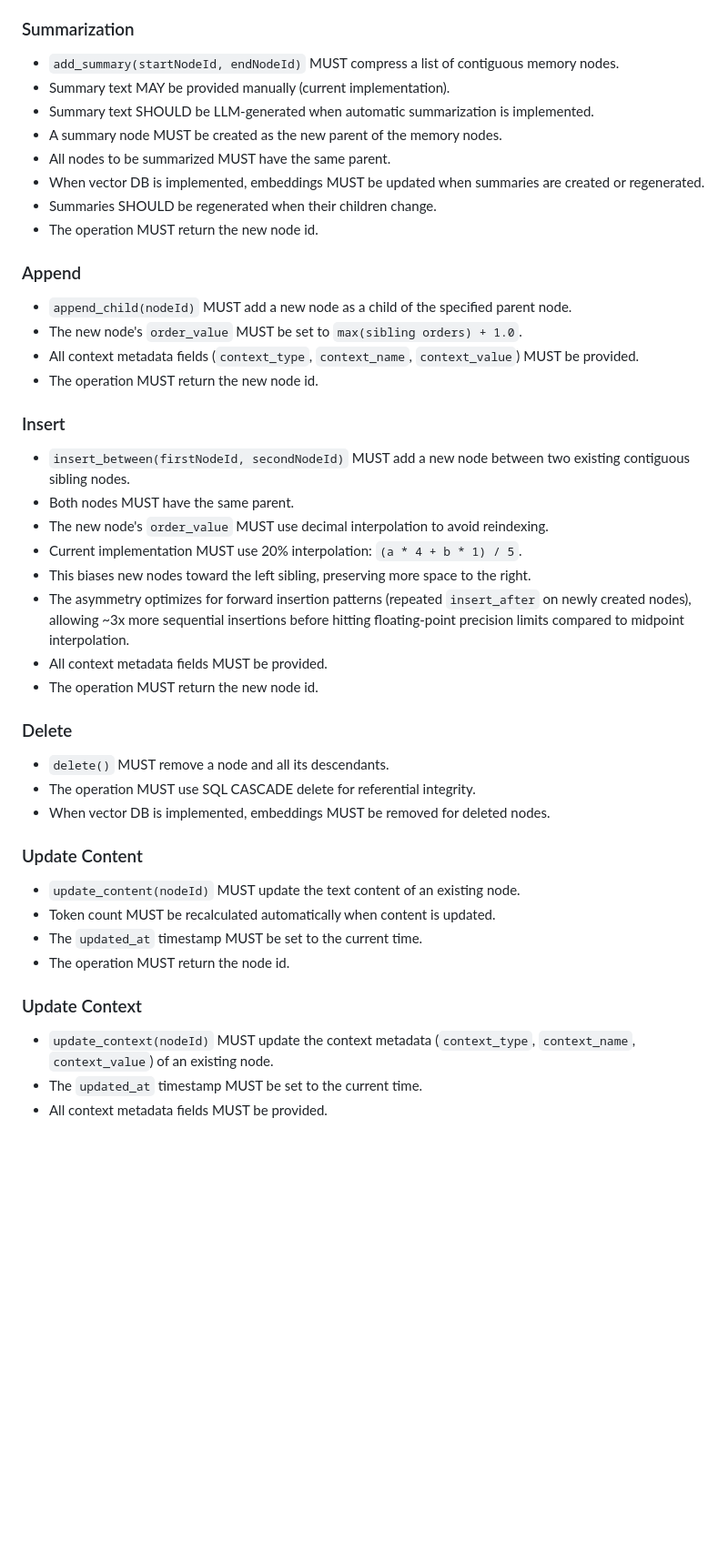
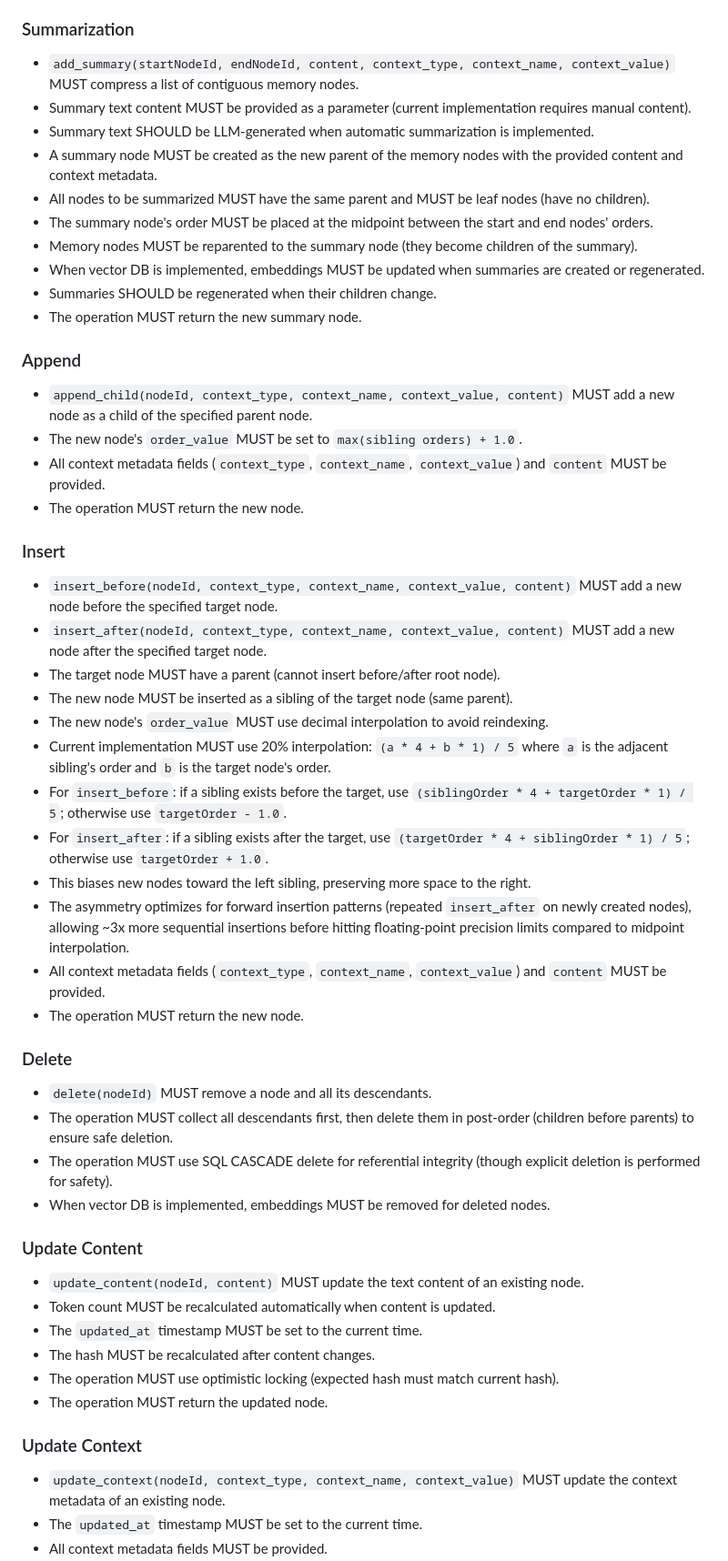
Before and after one commit to roby2358/faihelpers, a Markdown page: SPEC_DOCMEM.md, the part around one of its changes. Shown at 91% size. Drawn GitHub-style; blank space fills up the shorter version.

```diff
--- a/SPEC_DOCMEM.md
+++ b/SPEC_DOCMEM.md
@@ -142,45 +155,54 @@ The database schema MUST include a `nodes` table with the following columns:
 - Semantic prioritization and relevance-based expansion SHOULD be implemented in the future.
 
 ### Summarization
-- `add_summary(startNodeId, endNodeId)` MUST compress a list of contiguous memory nodes.
-- Summary text MAY be provided manually (current implementation).
+- `add_summary(startNodeId, endNodeId, content, context_type, context_name, context_value)` MUST compress a list of contiguous memory nodes.
+- Summary text content MUST be provided as a parameter (current implementation requires manual content).
 - Summary text SHOULD be LLM-generated when automatic summarization is implemented.
-- A summary node MUST be created as the new parent of the memory nodes.
-- All nodes to be summarized MUST have the same parent.
+- A summary node MUST be created as the new parent of the memory nodes with the provided content and context metadata.
+- All nodes to be summarized MUST have the same parent and MUST be leaf nodes (have no children).
+- The summary node's order MUST be placed at the midpoint between the start and end nodes' orders.
+- Memory nodes MUST be reparented to the summary node (they become children of the summary).
 - When vector DB is implemented, embeddings MUST be updated when summaries are created or regenerated.
 - Summaries SHOULD be regenerated when their children change.
-- The operation MUST return the new node id.
+- The operation MUST return the new summary node.
 
 ### Append
-- `append_child(nodeId)` MUST add a new node as a child of the specified parent node.
+- `append_child(nodeId, context_type, context_name, context_value, content)` MUST add a new node as a child of the specified parent node.
 - The new node's `order_value` MUST be set to `max(sibling orders) + 1.0`.
-- All context metadata fields (`context_type`, `context_name`, `context_value`) MUST be provided.
-- The operation MUST return the new node id.
+- All context metadata fields (`context_type`, `context_name`, `context_value`) and `content` MUST be provided.
+- The operation MUST return the new node.
 
 ### Insert
-- `insert_between(firstNodeId, secondNodeId)` MUST add a new node between two existing contiguous sibling nodes.
-- Both nodes MUST have the same parent.
+- `insert_before(nodeId, context_type, context_name, context_value, content)` MUST add a new node before the specified target node.
+- `insert_after(nodeId, context_type, context_name, context_value, content)` MUST add a new node after the specified target node.
+- The target node MUST have a parent (cannot insert before/after root node).
+- The new node MUST be inserted as a sibling of the target node (same parent).
 - The new node's `order_value` MUST use decimal interpolation to avoid reindexing.
-- Current implementation MUST use 20% interpolation: `(a * 4 + b * 1) / 5`.
+- Current implementation MUST use 20% interpolation: `(a * 4 + b * 1) / 5` where `a` is the adjacent sibling's order and `b` is the target node's order.
+- For `insert_before`: if a sibling exists before the target, use `(siblingOrder * 4 + targetOrder * 1) / 5`; otherwise use `targetOrder - 1.0`.
+- For `insert_after`: if a sibling exists after the target, use `(targetOrder * 4 + siblingOrder * 1) / 5`; otherwise use `targetOrder + 1.0`.
 - This biases new nodes toward the left sibling, preserving more space to the right.
 - The asymmetry optimizes for forward insertion patterns (repeated `insert_after`
   on newly created nodes), allowing ~3x more sequential insertions before
   hitting floating-point precision limits compared to midpoint interpolation.
-- All context metadata fields MUST be provided.
-- The operation MUST return the new node id.
+- All context metadata fields (`context_type`, `context_name`, `context_value`) and `content` MUST be provided.
+- The operation MUST return the new node.
 
 ### Delete
-- `delete()` MUST remove a node and all its descendants.
-- The operation MUST use SQL CASCADE delete for referential integrity.
+- `delete(nodeId)` MUST remove a node and all its descendants.
+- The operation MUST collect all descendants first, then delete them in post-order (children before parents) to ensure safe deletion.
+- The operation MUST use SQL CASCADE delete for referential integrity (though explicit deletion is performed for safety).
 - When vector DB is implemented, embeddings MUST be removed for deleted nodes.
 
 ### Update Content
-- `update_content(nodeId)` MUST update the text content of an existing node.
+- `update_content(nodeId, content)` MUST update the text content of an existing node.
 - Token count MUST be recalculated automatically when content is updated.
 - The `updated_at` timestamp MUST be set to the current time.
-- The operation MUST return the node id.
+- The hash MUST be recalculated after content changes.
+- The operation MUST use optimistic locking (expected hash must match current hash).
+- The operation MUST return the updated node.
 
 ### Update Context
-- `update_context(nodeId)` MUST update the context metadata (`context_type`, `context_name`, `context_value`) of an existing node.
+- `update_context(nodeId, context_type, context_name, context_value)` MUST update the context metadata of an existing node.
 - The `updated_at` timestamp MUST be set to the current time.
 - All context metadata fields MUST be provided.
```
Also changed, not shown: other parts of SPEC_DOCMEM.md (+39 -6 lines).
